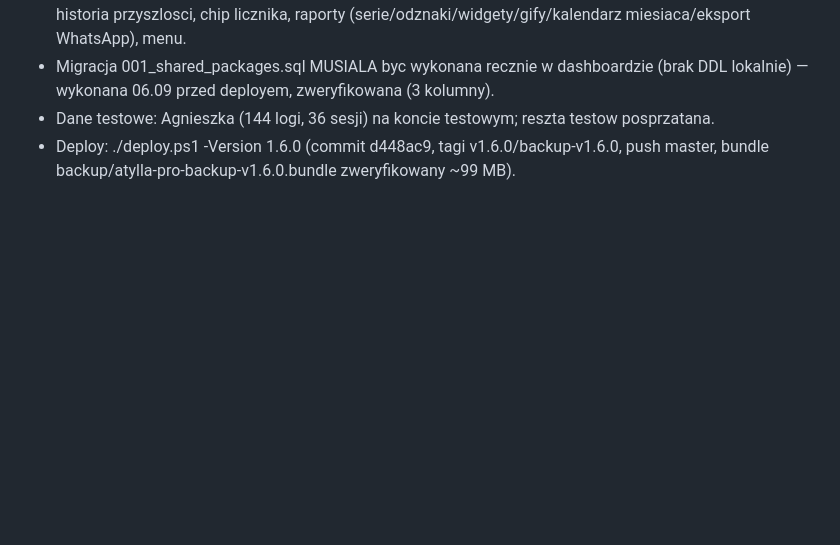
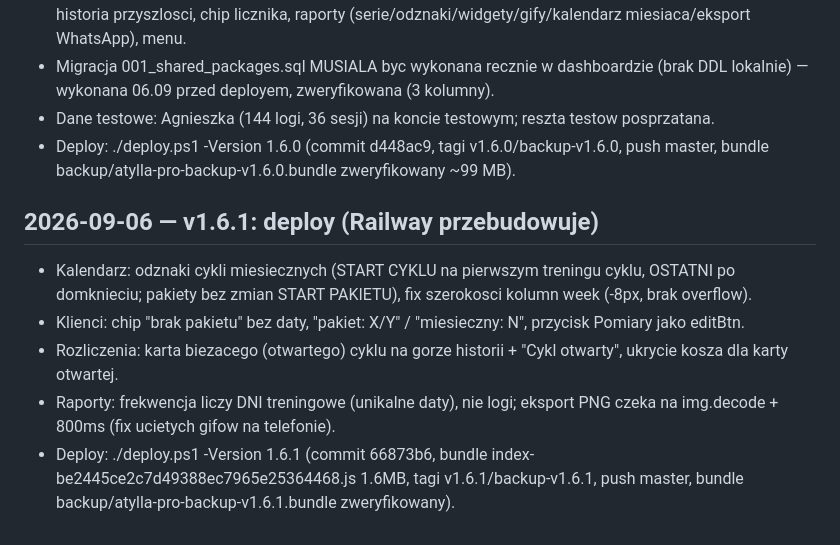
Before and after one commit to Masta1991/atylla-pro, a Markdown page: LOG.md, the part around the change. Drawn GitHub-style; blank space fills up the shorter version.

Commit message:
docs: LOG + handoff po deployu v1.6.1

```diff
--- a/LOG.md
+++ b/LOG.md
@@ -28,3 +28,10 @@
 - Migracja 001_shared_packages.sql MUSIALA byc wykonana recznie w dashboardzie (brak DDL lokalnie) — wykonana 06.09 przed deployem, zweryfikowana (3 kolumny).
 - Dane testowe: Agnieszka (144 logi, 36 sesji) na koncie testowym; reszta testow posprzatana.
 - Deploy: ./deploy.ps1 -Version 1.6.0 (commit d448ac9, tagi v1.6.0/backup-v1.6.0, push master, bundle backup/atylla-pro-backup-v1.6.0.bundle zweryfikowany ~99 MB).
+
+## 2026-09-06 — v1.6.1: deploy (Railway przebudowuje)
+- Kalendarz: odznaki cykli miesiecznych (START CYKLU na pierwszym treningu cyklu, OSTATNI po domknieciu; pakiety bez zmian START PAKIETU), fix szerokosci kolumn week (-8px, brak overflow).
+- Klienci: chip "brak pakietu" bez daty, "pakiet: X/Y" / "miesieczny: N", przycisk Pomiary jako editBtn.
+- Rozliczenia: karta biezacego (otwartego) cyklu na gorze historii + "Cykl otwarty", ukrycie kosza dla karty otwartej.
+- Raporty: frekwencja liczy DNI treningowe (unikalne daty), nie logi; eksport PNG czeka na img.decode + 800ms (fix ucietych gifow na telefonie).
+- Deploy: ./deploy.ps1 -Version 1.6.1 (commit 66873b6, bundle index-be2445ce2c7d49388ec7965e25364468.js 1.6MB, tagi v1.6.1/backup-v1.6.1, push master, bundle backup/atylla-pro-backup-v1.6.1.bundle zweryfikowany).
```
Also changed, not shown: MODEL_HANDOFF.md (+6 -0 lines).
